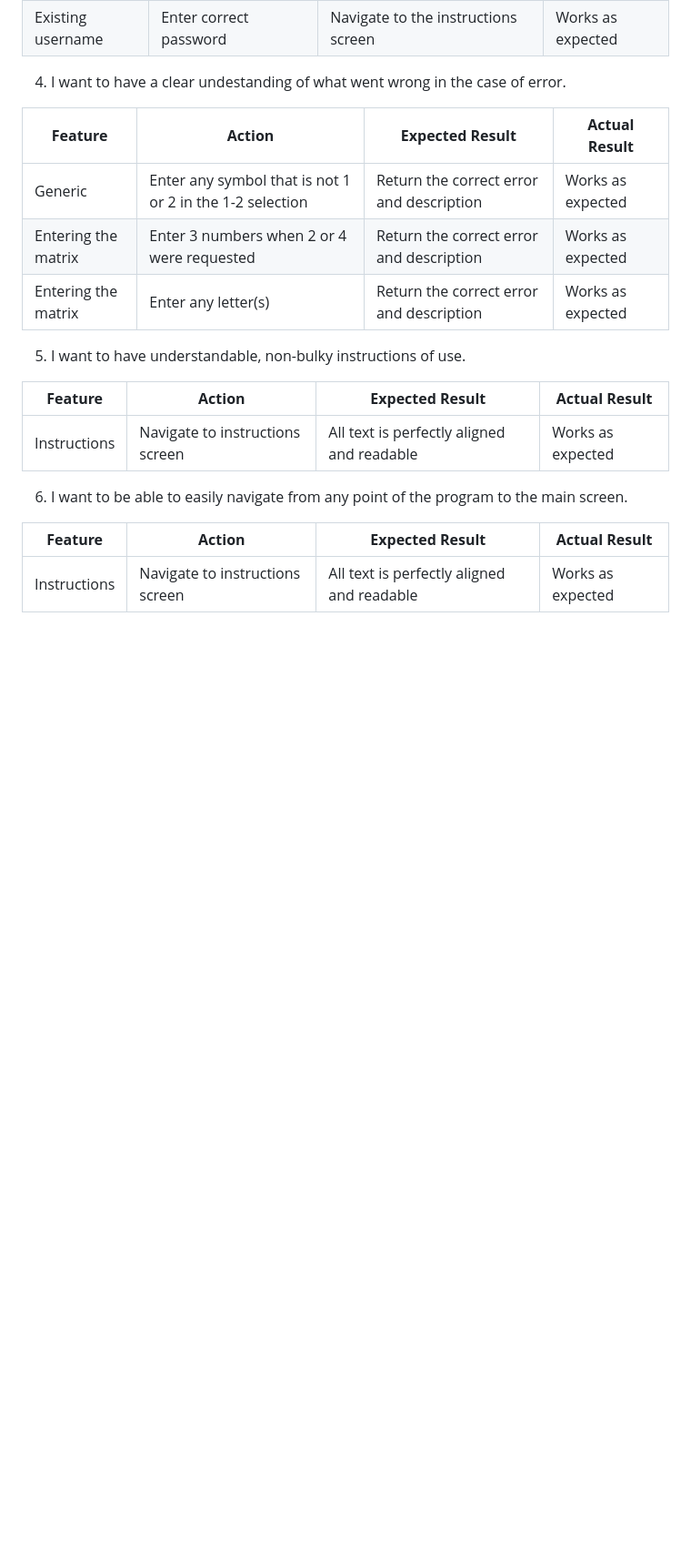
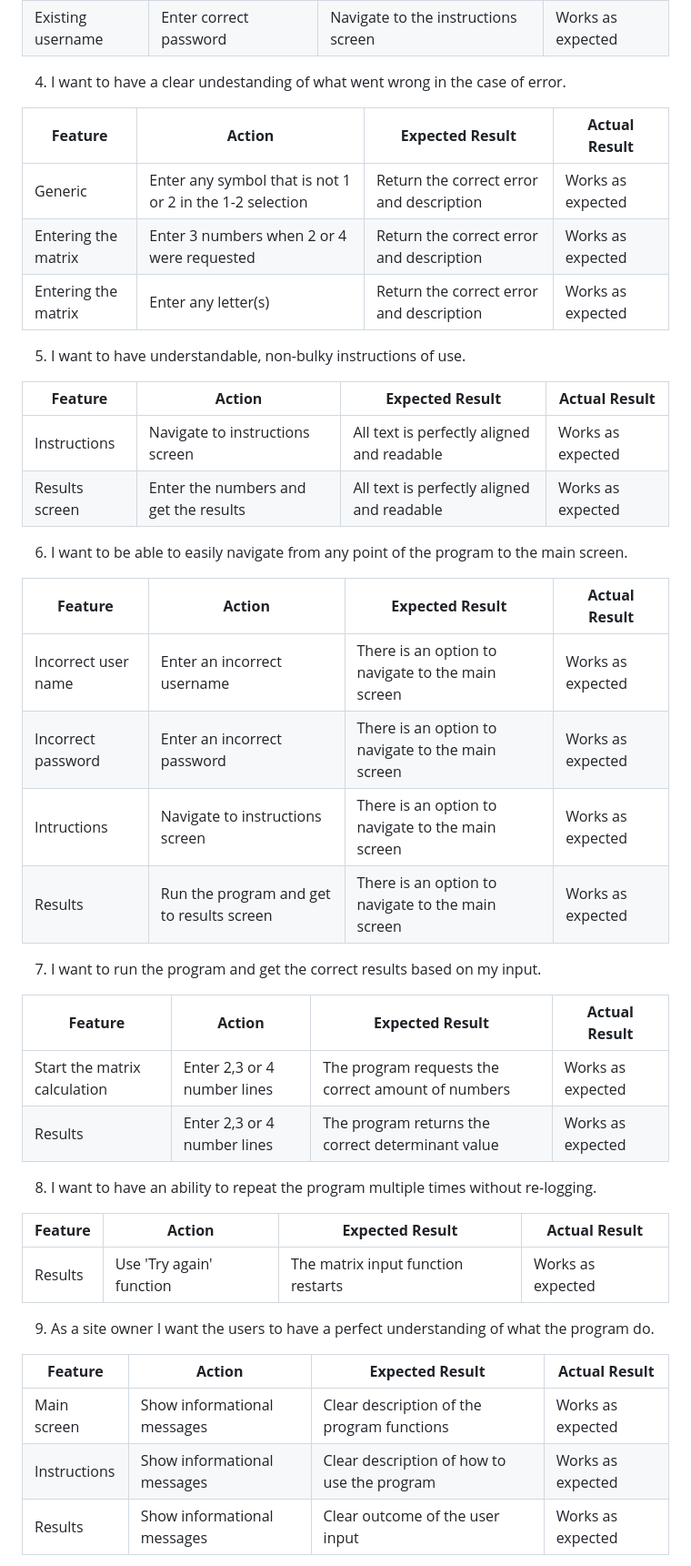
Before and after one commit to Folkor1/CI_PP3_EnterTheMatrix, a Markdown page: README.md, the part around the change printed below. Shown: that part at 91% size. Rendered like a GitHub page; folded sections open; blank space fills up the shorter version.

Commit message:
Add testing and buds descriptions to read me

```diff
--- a/README.md
+++ b/README.md
@@ -356,10 +355,35 @@ The project was tested using 2 methods:
 | **Feature**   | **Action**                    | **Expected Result**          | **Actual Result** |
 | ------------- | ----------------------------- | ---------------------------- | ----------------- |
 | Instructions | Navigate to instructions screen | All text is perfectly aligned and readable | Works as expected |
+| Results screen | Enter the numbers and get the results | All text is perfectly aligned and readable | Works as expected |
 
 6. I want to be able to easily navigate from any point of the program to the main screen.
 
 | **Feature**   | **Action**                    | **Expected Result**          | **Actual Result** |
 | ------------- | ----------------------------- | ---------------------------- | ----------------- |
-| Instructions | Navigate to instructions screen | All text is perfectly aligned and readable | Works as expected |
+| Incorrect user name | Enter an incorrect username | There is an option to navigate to the main screen | Works as expected |
+| Incorrect password | Enter an incorrect password | There is an option to navigate to the main screen | Works as expected |
+| Intructions | Navigate to instructions screen | There is an option to navigate to the main screen | Works as expected |
+| Results | Run the program and get to results screen | There is an option to navigate to the main screen | Works as expected |
 
+7. I want to run the program and get the correct results based on my input.
+
+| **Feature**   | **Action**                    | **Expected Result**          | **Actual Result** |
+| ------------- | ----------------------------- | ---------------------------- | ----------------- |
+| Start the matrix calculation | Enter 2,3 or 4 number lines | The program requests the correct amount of numbers | Works as expected |
+| Results | Enter 2,3 or 4 number lines | The program returns the correct determinant value | Works as expected |
+
+8. I want to have an ability to repeat the program multiple times without re-logging.
+
+| **Feature**   | **Action**                    | **Expected Result**          | **Actual Result** |
+| ------------- | ----------------------------- | ---------------------------- | ----------------- |
+| Results | Use 'Try again' function | The matrix input function restarts | Works as expected |
+
+9. As a site owner I want the users to have a perfect understanding of what the program do.
+
+| **Feature**   | **Action**                    | **Expected Result**          | **Actual Result** |
+| ------------- | ----------------------------- | ---------------------------- | ----------------- |
+| Main screen | Show informational messages | Clear description of the program functions | Works as expected |
+| Instructions | Show informational messages | Clear description of how to use the program | Works as expected |
+| Results | Show informational messages | Clear outcome of the user input | Works as expected |
+
```
Also changed, not shown: other parts of README.md (+42 -7 lines), assets/docs/Flowchart.jpeg, 1 other file.
